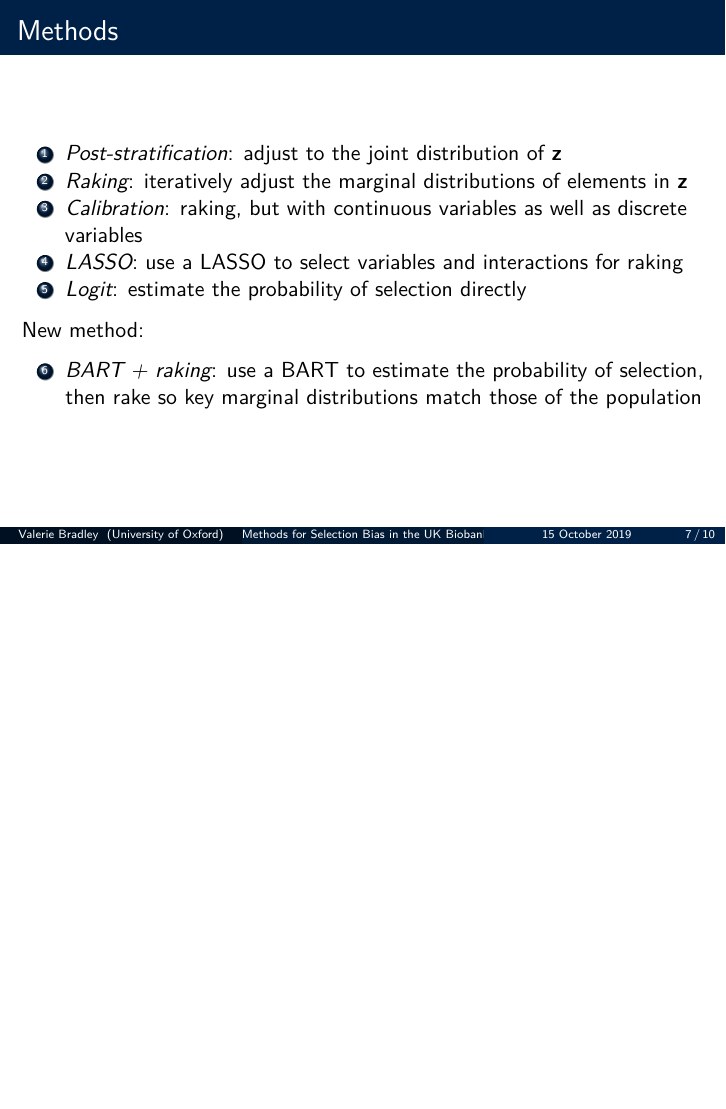
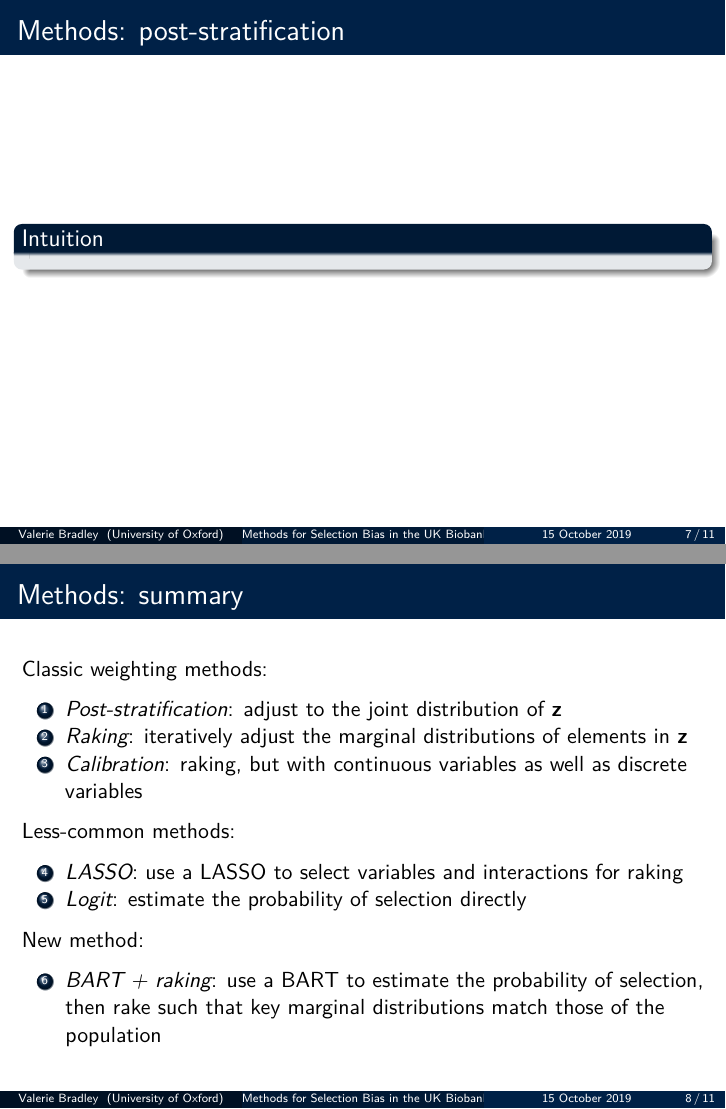
Before and after one commit to vcbradley/ukb-selection-bias, LaTeX slides (presentation/fmrib-deck-20191002.tex): page 7 of 10 before the commit and pages 7 and 8 of 11 after it, the two joined at a grey line, the shorter picture padded with empty space. Compiled offline with pdfLaTeX.

Commit message:
formatting, expanding on methods

```diff
--- a/presentation/fmrib-deck-20191002.tex
+++ b/presentation/fmrib-deck-20191002.tex
@@ -102,8 +102,14 @@
 %\setbeamertemplate{navigation symbols}{}
 %ß\setbeamertemplate{footline}[frame number]{}
 
-\title[Methods for Selection Bias in the UK Biobank]{Methods for Selection Bias in UKB}
+
+%\title[Methods for Selection Bias in the UK Biobank]{Methods for Selection Bias in UKB}
 \institute[University of Oxford]{University of Oxford, Department of Statistics}
+
+\titlegraphic{
+	\vspace{1cm}
+	\includegraphics[width=3cm]{/Users/valeriebradley/Documents/Oxford/logos/ox_small_cmyk_pos_rect.png}
+}
 
 %\definecolor{oxfordblue}{rgb}{0.267, 0.412, 0.49}
 \definecolor{oxfordblue}{rgb}{0, 0.129, 0.278}
@@ -217,8 +223,19 @@ Methods for selection bias seek to solve this in different ways
 
 \end{frame}
 
-\begin{frame}{Methods}
-\protect\hypertarget{methods}{}
+\begin{frame}{Methods: post-stratification}
+\protect\hypertarget{methods-post-stratification}{}
+
+\begin{block}{Intuition}
+
+\end{block}
+
+\end{frame}
+
+\begin{frame}{Methods: summary}
+\protect\hypertarget{methods-summary}{}
+
+Classic weighting methods:
 
 \begin{enumerate}
 \tightlist
@@ -231,6 +248,13 @@ Methods for selection bias seek to solve this in different ways
 \item
   \emph{Calibration}: raking, but with continuous variables as well as
   discrete variables
+\end{enumerate}
+
+Less-common methods:
+
+\begin{enumerate}
+\setcounter{enumi}{3}
+\tightlist
 \item
   \emph{LASSO}: use a LASSO to select variables and interactions for
   raking
@@ -245,8 +269,8 @@ New method:
 \tightlist
 \item
   \emph{BART + raking}: use a BART to estimate the probability of
-  selection, then rake so key marginal distributions match those of the
-  population
+  selection, then rake such that key marginal distributions match those
+  of the population
 \end{enumerate}
 
 \end{frame}
```
Also changed, not shown: presentation/fmrib-deck-20191002.tex (6 more changed lines).
